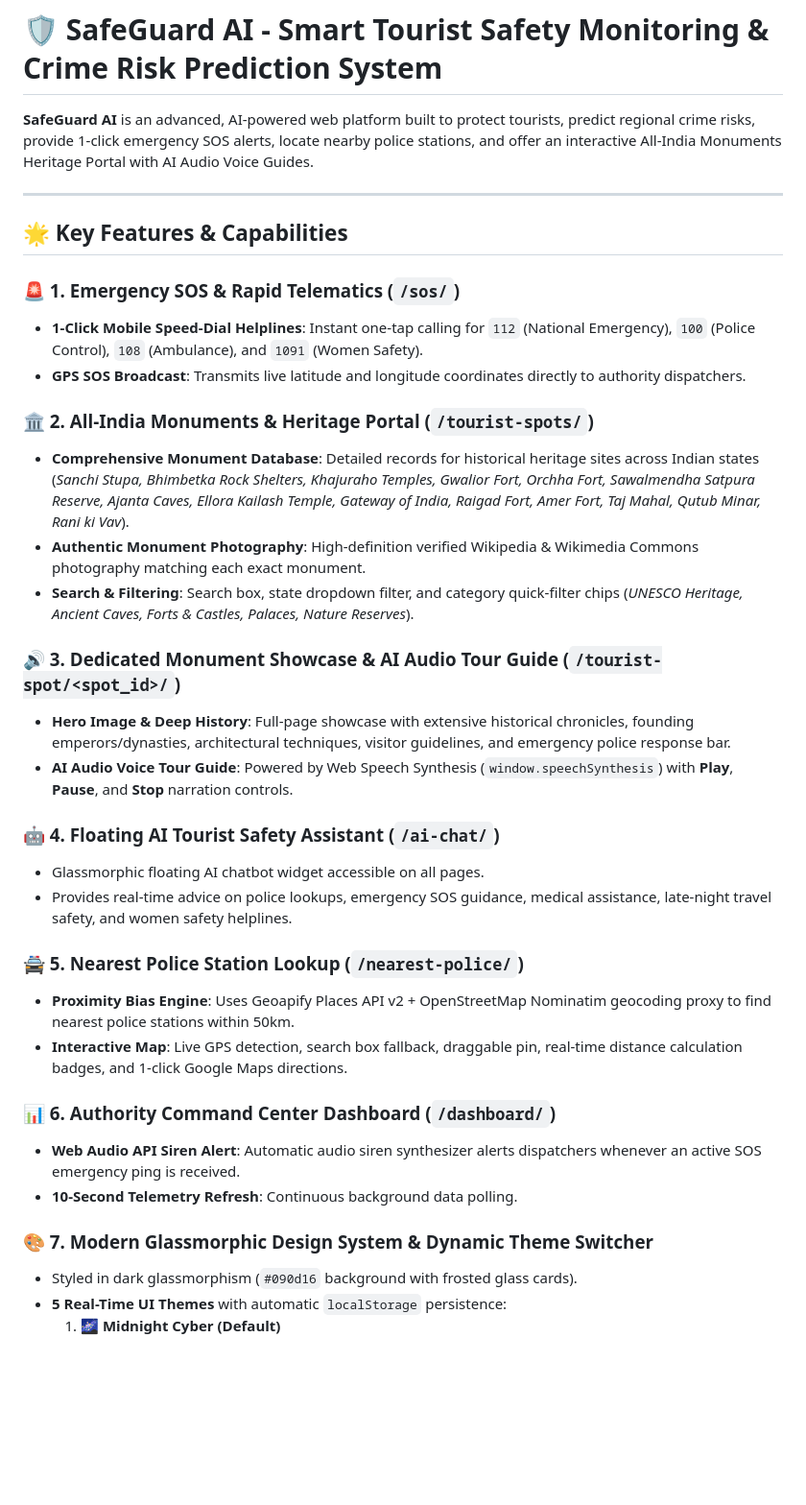
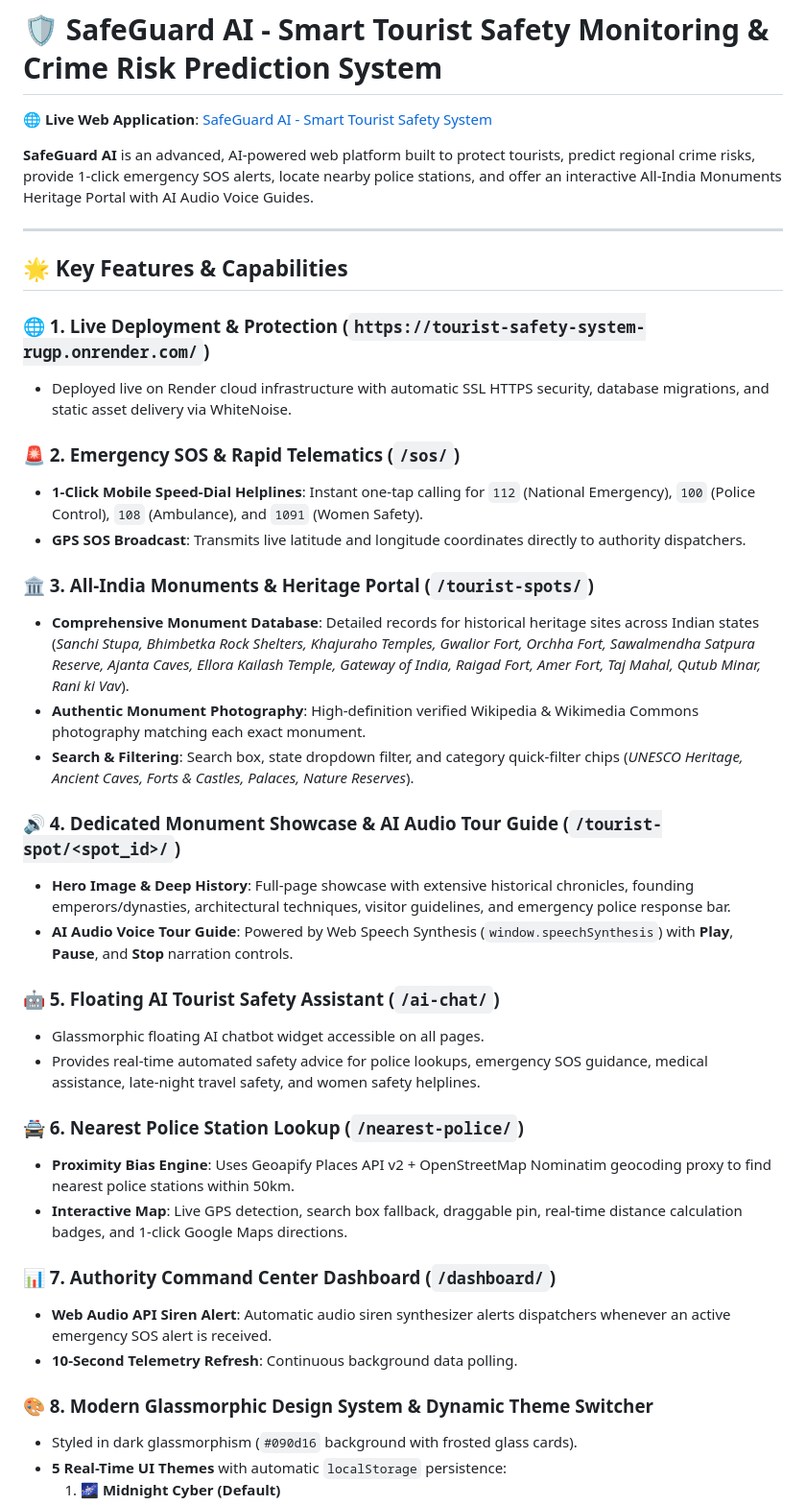
Before and after one commit to utk712/Tourist-Safety-System, a Markdown page: README.md, the part around one of its changes. Shown at 96% size. GitHub-like rendering; blank space fills up the shorter version.

```diff
--- a/README.md
+++ b/README.md
@@ -1,4 +1,6 @@
 # 🛡️ SafeGuard AI - Smart Tourist Safety Monitoring & Crime Risk Prediction System
+
+🌐 **Live Web Application**: [SafeGuard AI - Smart Tourist Safety System](https://tourist-safety-system-rugp.onrender.com/)
 
 **SafeGuard AI** is an advanced, AI-powered web platform built to protect tourists, predict regional crime risks, provide 1-click emergency SOS alerts, locate nearby police stations, and offer an interactive All-India Monuments Heritage Portal with AI Audio Voice Guides.
 
@@ -6,32 +8,35 @@
 
 ## 🌟 Key Features & Capabilities
 
-### 🚨 1. Emergency SOS & Rapid Telematics (`/sos/`)
+### 🌐 1. Live Deployment & Protection (`https://tourist-safety-system-rugp.onrender.com/`)
+- Deployed live on Render cloud infrastructure with automatic SSL HTTPS security, database migrations, and static asset delivery via WhiteNoise.
+
+### 🚨 2. Emergency SOS & Rapid Telematics (`/sos/`)
 - **1-Click Mobile Speed-Dial Helplines**: Instant one-tap calling for `112` (National Emergency), `100` (Police Control), `108` (Ambulance), and `1091` (Women Safety).
 - **GPS SOS Broadcast**: Transmits live latitude and longitude coordinates directly to authority dispatchers.
 
-### 🏛️ 2. All-India Monuments & Heritage Portal (`/tourist-spots/`)
+### 🏛️ 3. All-India Monuments & Heritage Portal (`/tourist-spots/`)
 - **Comprehensive Monument Database**: Detailed records for historical heritage sites across Indian states (*Sanchi Stupa, Bhimbetka Rock Shelters, Khajuraho Temples, Gwalior Fort, Orchha Fort, Sawalmendha Satpura Reserve, Ajanta Caves, Ellora Kailash Temple, Gateway of India, Raigad Fort, Amer Fort, Taj Mahal, Qutub Minar, Rani ki Vav*).
 - **Authentic Monument Photography**: High-definition verified Wikipedia & Wikimedia Commons photography matching each exact monument.
 - **Search & Filtering**: Search box, state dropdown filter, and category quick-filter chips (*UNESCO Heritage, Ancient Caves, Forts & Castles, Palaces, Nature Reserves*).
 
-### 🔊 3. Dedicated Monument Showcase & AI Audio Tour Guide (`/tourist-spot/<spot_id>/`)
+### 🔊 4. Dedicated Monument Showcase & AI Audio Tour Guide (`/tourist-spot/<spot_id>/`)
 - **Hero Image & Deep History**: Full-page showcase with extensive historical chronicles, founding emperors/dynasties, architectural techniques, visitor guidelines, and emergency police response bar.
 - **AI Audio Voice Tour Guide**: Powered by Web Speech Synthesis (`window.speechSynthesis`) with **Play**, **Pause**, and **Stop** narration controls.
 
-### 🤖 4. Floating AI Tourist Safety Assistant (`/ai-chat/`)
+### 🤖 5. Floating AI Tourist Safety Assistant (`/ai-chat/`)
 - Glassmorphic floating AI chatbot widget accessible on all pages.
-- Provides real-time advice on police lookups, emergency SOS guidance, medical assistance, late-night travel safety, and women safety helplines.
+- Provides real-time automated safety advice for police lookups, emergency SOS guidance, medical assistance, late-night travel safety, and women safety helplines.
 
-### 🚔 5. Nearest Police Station Lookup (`/nearest-police/`)
+### 🚔 6. Nearest Police Station Lookup (`/nearest-police/`)
 - **Proximity Bias Engine**: Uses Geoapify Places API v2 + OpenStreetMap Nominatim geocoding proxy to find nearest police stations within 50km.
 - **Interactive Map**: Live GPS detection, search box fallback, draggable pin, real-time distance calculation badges, and 1-click Google Maps directions.
 
-### 📊 6. Authority Command Center Dashboard (`/dashboard/`)
-- **Web Audio API Siren Alert**: Automatic audio siren synthesizer alerts dispatchers whenever an active SOS emergency ping is received.
+### 📊 7. Authority Command Center Dashboard (`/dashboard/`)
+- **Web Audio API Siren Alert**: Automatic audio siren synthesizer alerts dispatchers whenever an active emergency SOS alert is received.
 - **10-Second Telemetry Refresh**: Continuous background data polling.
 
-### 🎨 7. Modern Glassmorphic Design System & Dynamic Theme Switcher
+### 🎨 8. Modern Glassmorphic Design System & Dynamic Theme Switcher
 - Styled in dark glassmorphism (`#090d16` background with frosted glass cards).
 - **5 Real-Time UI Themes** with automatic `localStorage` persistence:
   1. 🌌 **Midnight Cyber (Default)**
```
Also changed, not shown: other parts of README.md (+27 -35 lines).
